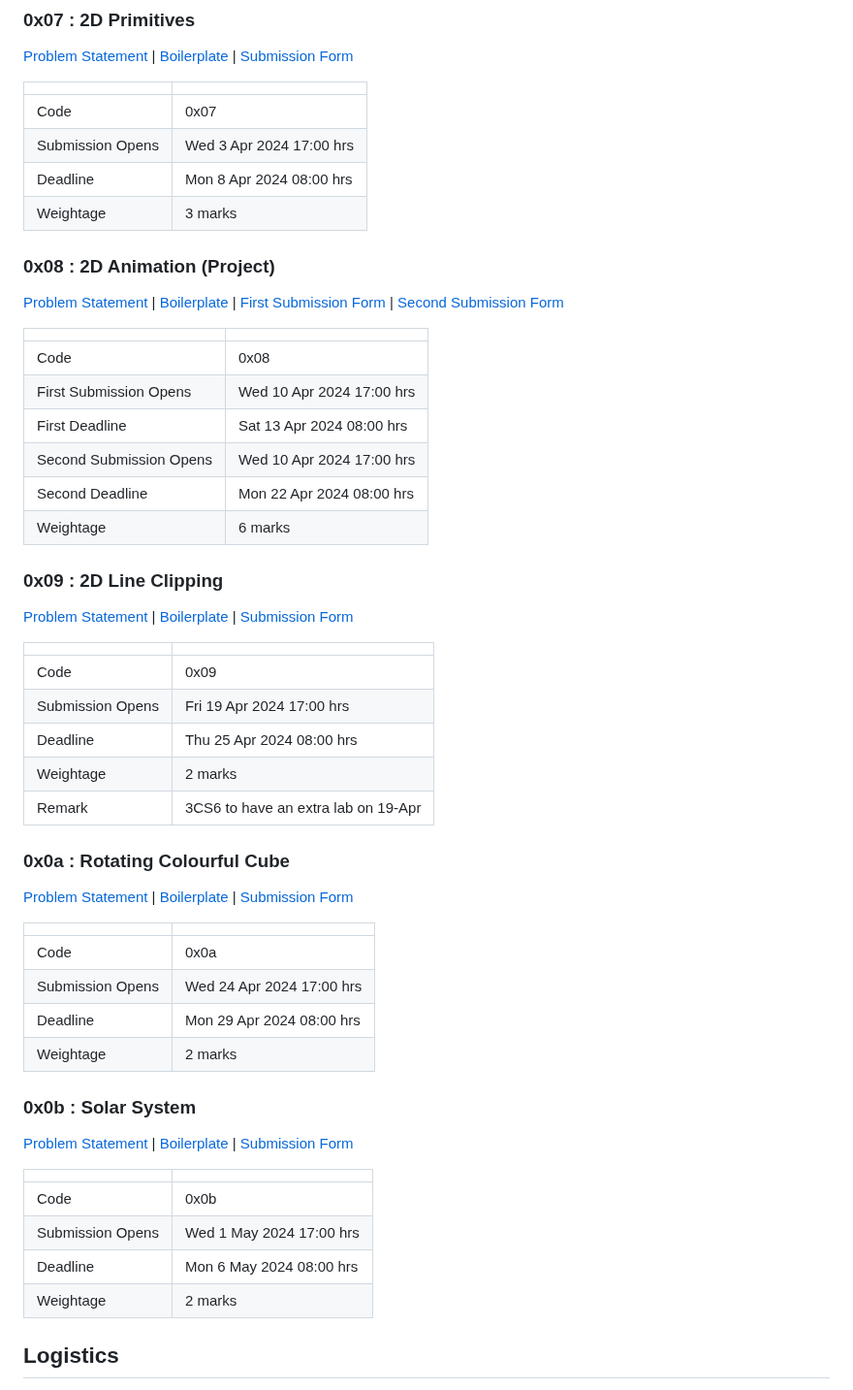
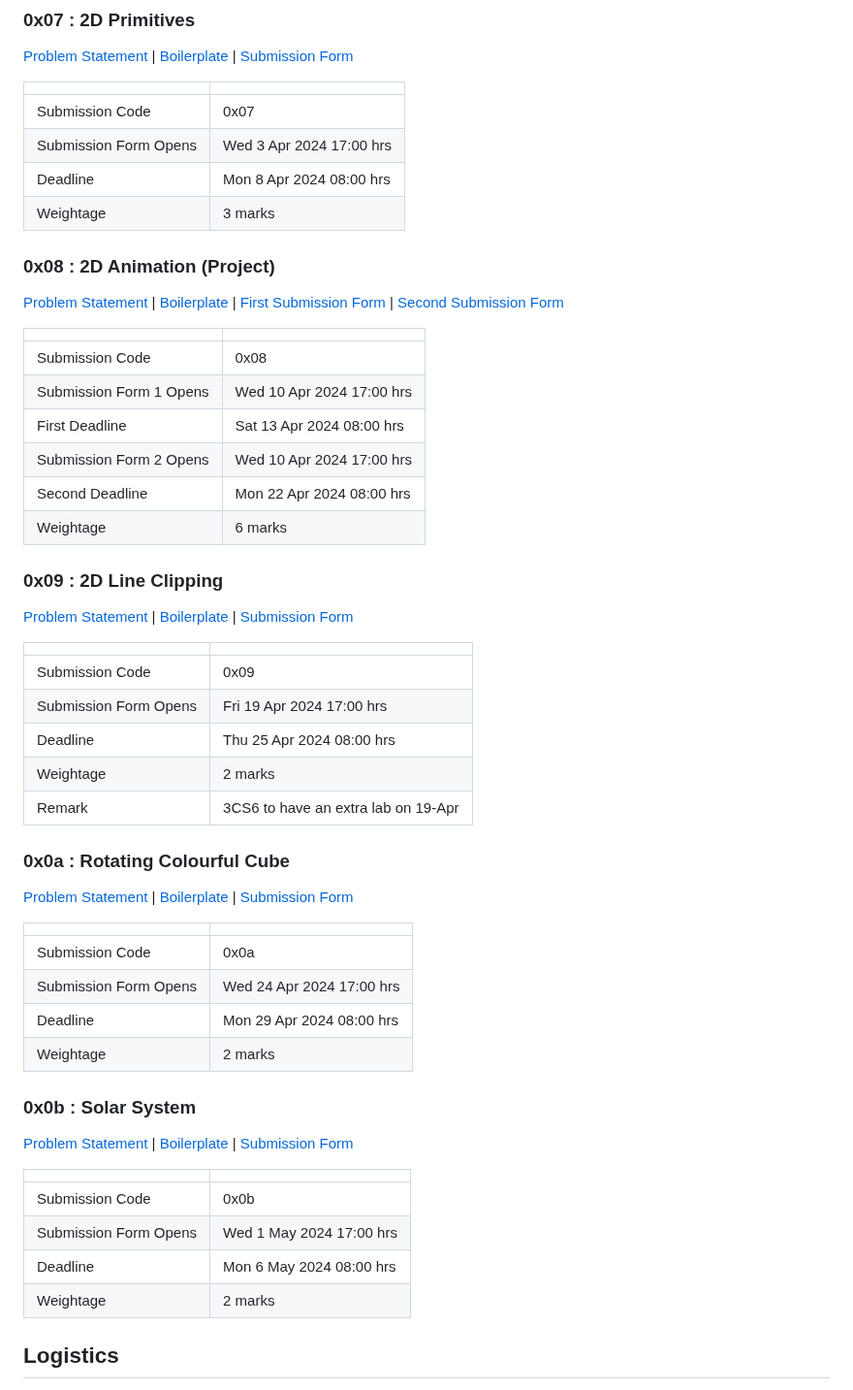
Before and after one commit to tiet-ucs505/lab-assignments, a Markdown page: README.md, the part around the change. Shown at 97% size. Rendered like a GitHub page.

Commit message:
Update terminology.

```diff
--- a/README.md
+++ b/README.md
@@ -33,12 +33,12 @@ Statement](./0x07.md) |
 [Boilerplate](https://github.com/tiet-ucs505/0x07-2d-primitives)
 | [Submission Form](https://docs.google.com/forms/d/e/1FAIpQLSdmWJoYQzw2B_xgiqTSuYdEumigXqnRTr8fCIaA9ptPvf_KTQ/viewform?usp=pp_url&entry.1189318782=3CO6&entry.294246879=10210000&entry.117129202=Shakti+Mann&entry.1197422271=https://github.com/shaktimann000/)
 
-|                  |                          |
-|------------------|--------------------------|
-| Code             | 0x07                     |
-| Submission Opens | Wed 3 Apr 2024 17:00 hrs |
-| Deadline         | Mon 8 Apr 2024 08:00 hrs |
-| Weightage        | 3 marks                  |
+|                       |                          |
+|-----------------------|--------------------------|
+| Submission Code       | 0x07                     |
+| Submission Form Opens | Wed 3 Apr 2024 17:00 hrs |
+| Deadline              | Mon 8 Apr 2024 08:00 hrs |
+| Weightage             | 3 marks                  |
 
 ### 0x08 : 2D Animation (Project) ###
 [Problem
@@ -48,10 +48,10 @@ Statement](./0x08.md) |
 
 |                         |                           |
 |-------------------------|---------------------------|
-| Code                    | 0x08                      |
-| First Submission Opens  | Wed 10 Apr 2024 17:00 hrs |
+| Submission Code         | 0x08                      |
+| Submission Form 1 Opens | Wed 10 Apr 2024 17:00 hrs |
 | First Deadline          | Sat 13 Apr 2024 08:00 hrs |
-| Second Submission Opens | Wed 10 Apr 2024 17:00 hrs |
+| Submission Form 2 Opens | Wed 10 Apr 2024 17:00 hrs |
 | Second Deadline         | Mon 22 Apr 2024 08:00 hrs |
 | Weightage               | 6 marks                   |
 
@@ -62,13 +62,13 @@ Statement](./0x09.md) |
 [Boilerplate](https://github.com/tiet-ucs505/0x09-2d-line-clipping)
 | [Submission Form](https://docs.google.com/forms/d/e/1FAIpQLSc1mmH9ZBhpvH3ajKFbpPpzgTcvZBBG3_vs6kzND-H5_q3E_Q/viewform?usp=pp_url&entry.1189318782=3CO6&entry.294246879=10210000&entry.117129202=Shakti+Mann&entry.1197422271=https://github.com/shaktimann000/0x09)
 
-|                  |                                     |
-|------------------|-------------------------------------|
-| Code             | 0x09                                |
-| Submission Opens | Fri 19 Apr 2024 17:00 hrs           |
-| Deadline         | Thu 25 Apr 2024 08:00 hrs           |
-| Weightage        | 2 marks                             |
-| Remark           | 3CS6 to have an extra lab on 19-Apr |
+|                       |                                     |
+|-----------------------|-------------------------------------|
+| Submission Code       | 0x09                                |
+| Submission Form Opens | Fri 19 Apr 2024 17:00 hrs           |
+| Deadline              | Thu 25 Apr 2024 08:00 hrs           |
+| Weightage             | 2 marks                             |
+| Remark                | 3CS6 to have an extra lab on 19-Apr |
 
 
 ### 0x0a : Rotating Colourful Cube ###
@@ -76,24 +76,24 @@ Statement](./0x09.md) |
 [Boilerplate](https://github.com/tiet-ucs505/0x0a-rotating-colourful-cube)
 | [Submission Form](https://docs.google.com/forms/d/e/1FAIpQLScBTZfmCkCzzmxTJflvpqvf628hT3GuNwgTAytvYyUImJc-cQ/viewform?usp=pp_url&entry.1189318782=3CO6&entry.294246879=10210000&entry.117129202=Shakti+Mann&entry.1197422271=https://github.com/shaktimann000/0x0a)
 
-|                  |                              |
-|------------------|------------------------------|
-| Code             | 0x0a                         |
-| Submission Opens | Wed 24 Apr 2024 17:00 hrs    |
-| Deadline         | Mon 29 Apr 2024 08:00 hrs    |
-| Weightage        | 2 marks                      |
+|                       |                           |
+|-----------------------|---------------------------|
+| Submission Code       | 0x0a                      |
+| Submission Form Opens | Wed 24 Apr 2024 17:00 hrs |
+| Deadline              | Mon 29 Apr 2024 08:00 hrs |
+| Weightage             | 2 marks                   |
 
 ### 0x0b : Solar System ###
 [Problem Statement](./0x0b.md) |
 [Boilerplate](https://github.com/tiet-ucs505/0x0b-solar-system)
 | [Submission Form](https://docs.google.com/forms/d/e/1FAIpQLScBFxf5qgidlS_tVjWKTiwuYZ7aP07lvE9CxHi5AYRfyWfhDw/viewform?usp=pp_url&entry.1189318782=3CO6&entry.294246879=10210000&entry.117129202=Shakti+Mann&entry.1197422271=https://github.com/shaktimann000/0x0b)
 
-|                  |                             |
-|------------------|-----------------------------|
-| Code             | 0x0b                        |
-| Submission Opens | Wed 1 May 2024 17:00 hrs    |
-| Deadline         | Mon 6 May 2024 08:00 hrs    |
-| Weightage        | 2 marks                     |
+|                       |                          |
+|-----------------------|--------------------------|
+| Submission Code       | 0x0b                     |
+| Submission Form Opens | Wed 1 May 2024 17:00 hrs |
+| Deadline              | Mon 6 May 2024 08:00 hrs |
+| Weightage             | 2 marks                  |
 
 
 ## Logistics ##
```
